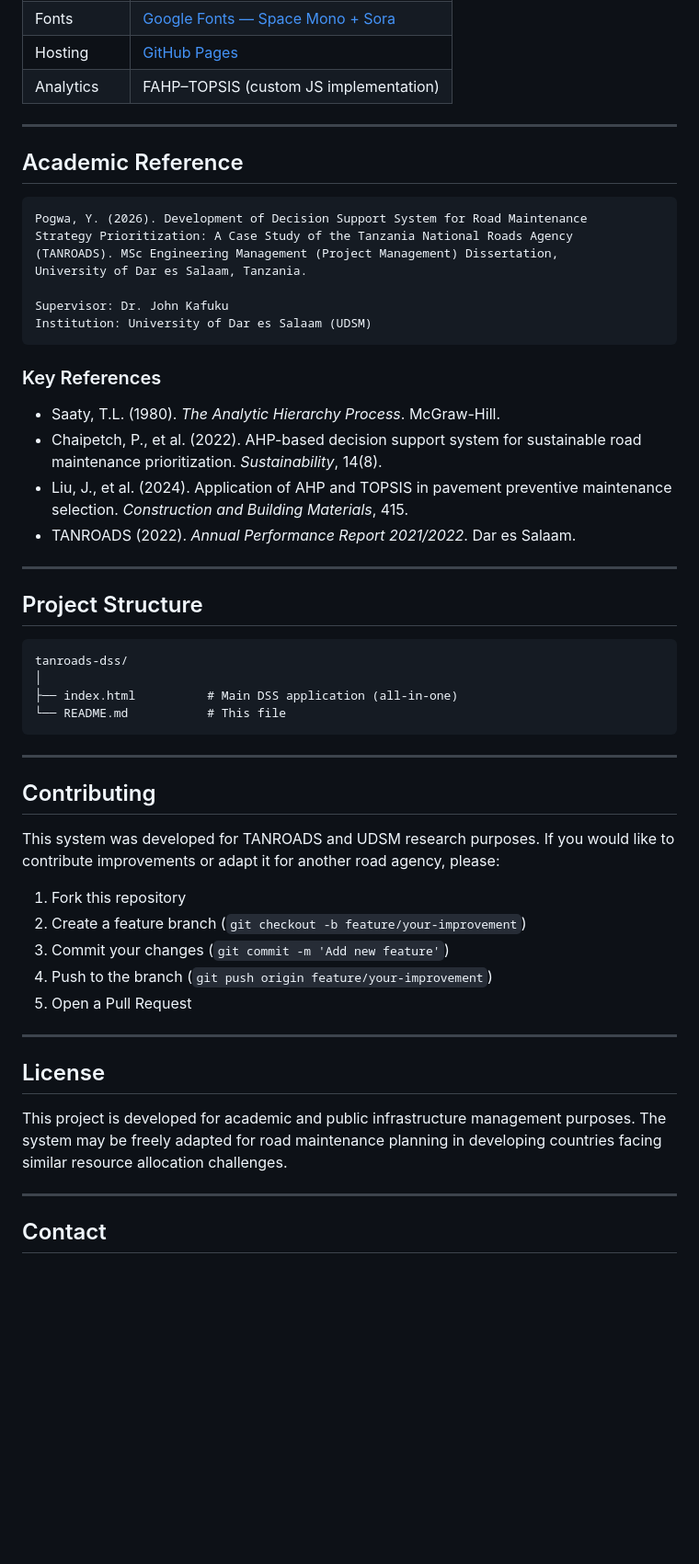
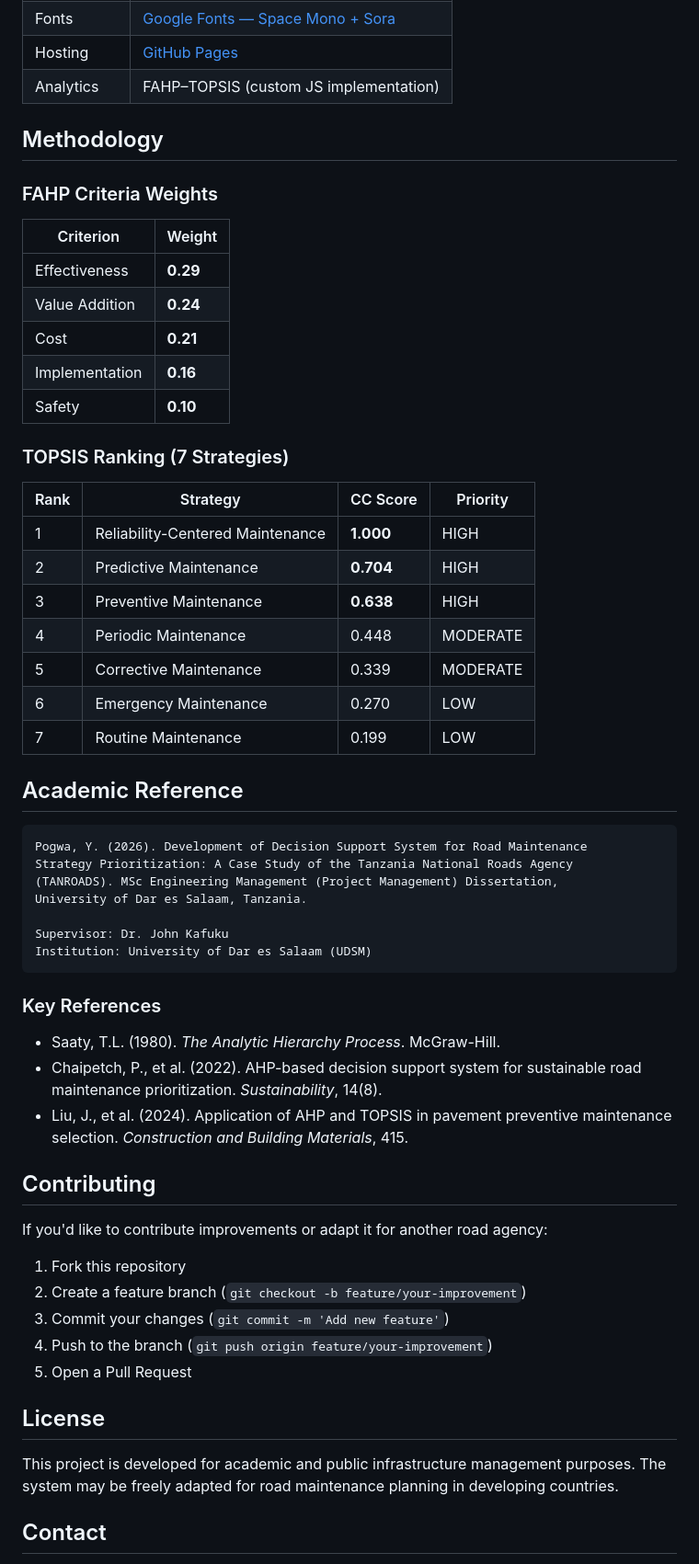
Before and after one commit to pet-gh/Tanroads-dss, a Markdown page: README.md, the part around one of its changes. Shown at 92% size. GitHub-like rendering; blank space fills up the shorter version.

````diff
--- a/README.md
+++ b/README.md
@@ -114,7 +126,27 @@ Click **Export PDF Report** in the header to generate a full printable TANROADS
 | Hosting | [GitHub Pages](https://pages.github.com/) |
 | Analytics | FAHP–TOPSIS (custom JS implementation) |
 
----
+## Methodology
+
+### FAHP Criteria Weights
+| Criterion | Weight |
+|-----------|--------|
+| Effectiveness | **0.29** |
+| Value Addition | **0.24** |
+| Cost | **0.21** |
+| Implementation | **0.16** |
+| Safety | **0.10** |
+
+### TOPSIS Ranking (7 Strategies)
+| Rank | Strategy | CC Score | Priority |
+|------|----------|----------|----------|
+| 1 | Reliability-Centered Maintenance | **1.000** | HIGH |
+| 2 | Predictive Maintenance | **0.704** | HIGH |
+| 3 | Preventive Maintenance | **0.638** | HIGH |
+| 4 | Periodic Maintenance | 0.448 | MODERATE |
+| 5 | Corrective Maintenance | 0.339 | MODERATE |
+| 6 | Emergency Maintenance | 0.270 | LOW |
+| 7 | Routine Maintenance | 0.199 | LOW |
 
 ## Academic Reference
 
@@ -129,28 +161,13 @@ Institution: University of Dar es Salaam (UDSM)
 ```
 
 ### Key References
-
 - Saaty, T.L. (1980). *The Analytic Hierarchy Process*. McGraw-Hill.
 - Chaipetch, P., et al. (2022). AHP-based decision support system for sustainable road maintenance prioritization. *Sustainability*, 14(8).
 - Liu, J., et al. (2024). Application of AHP and TOPSIS in pavement preventive maintenance selection. *Construction and Building Materials*, 415.
-- TANROADS (2022). *Annual Performance Report 2021/2022*. Dar es Salaam.
-
----
-
-## Project Structure
-
-```
-tanroads-dss/
-│
-├── index.html          # Main DSS application (all-in-one)
-└── README.md           # This file
-```
-
----
 
 ## Contributing
 
-This system was developed for TANROADS and UDSM research purposes. If you would like to contribute improvements or adapt it for another road agency, please:
+If you'd like to contribute improvements or adapt it for another road agency:
 
 1. Fork this repository
 2. Create a feature branch (`git checkout -b feature/your-improvement`)
@@ -158,13 +175,9 @@ This system was developed for TANROADS and UDSM research purposes. If you would
 4. Push to the branch (`git push origin feature/your-improvement`)
 5. Open a Pull Request
 
----
-
 ## License
 
-This project is developed for academic and public infrastructure management purposes. The system may be freely adapted for road maintenance planning in developing countries facing similar resource allocation challenges.
-
----
+This project is developed for academic and public infrastructure management purposes. The system may be freely adapted for road maintenance planning in developing countries.
 
 ## Contact
 
````
Also changed, not shown: other parts of README.md (+91 -79 lines).
